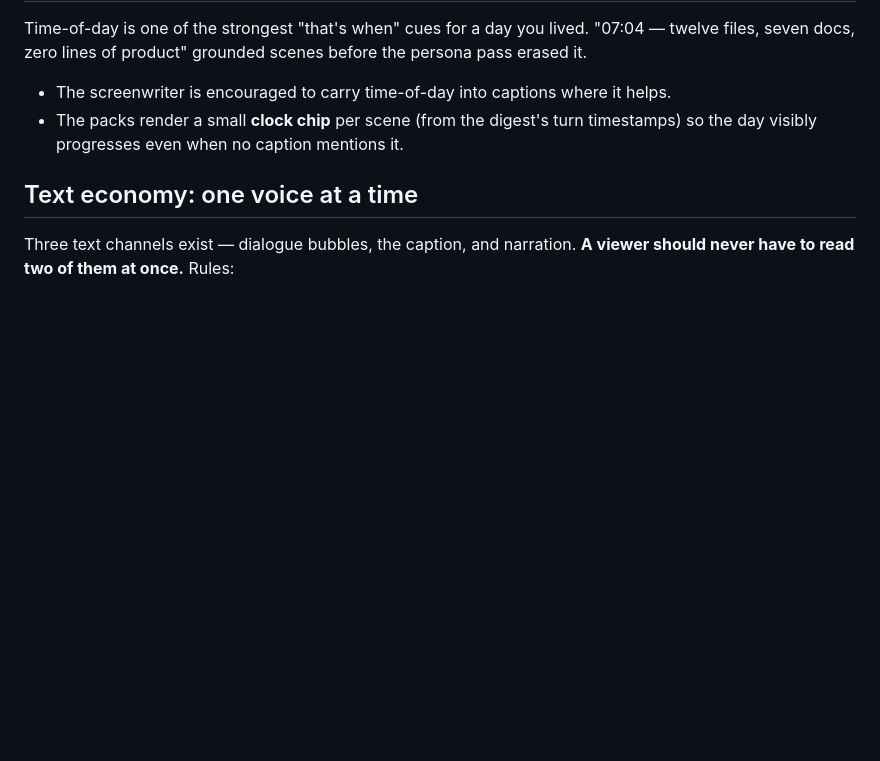
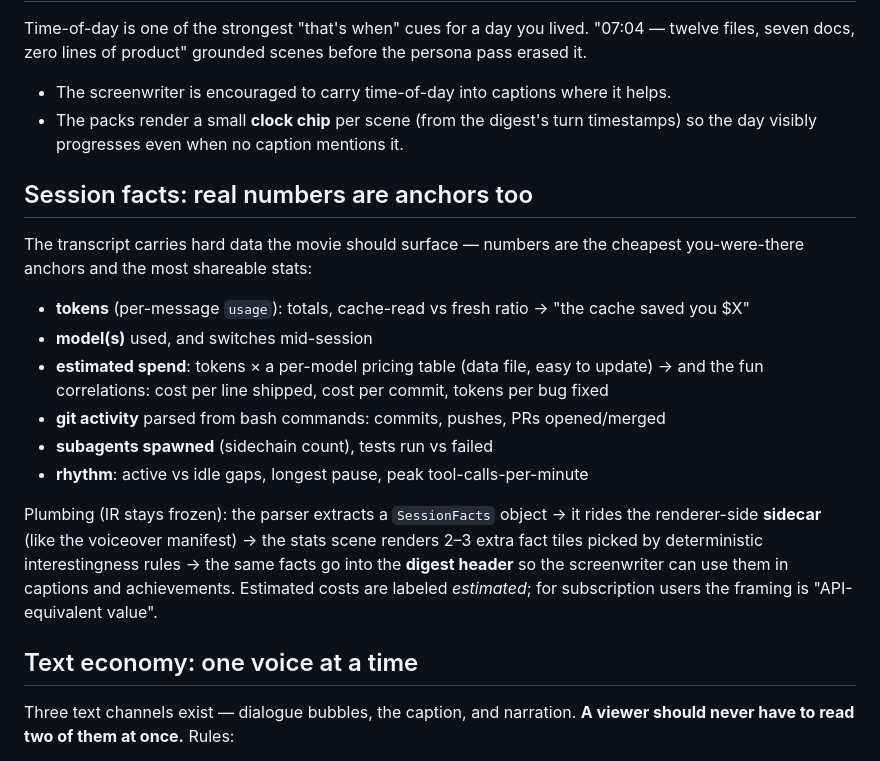
Before and after one commit to pelazas/sessionmovie, a Markdown page: docs/v1-storychange.md, the part around the change. GitHub-like rendering; blank space fills up the shorter version.

Commit message:
docs: session facts — tokens, spend estimates, git activity, rhythm as recognition anchors (sidecar, IR frozen)
Co-Authored-By: Claude Fable 5 <noreply@anthropic.com>

```diff
--- a/docs/v1-storychange.md
+++ b/docs/v1-storychange.md
@@ -51,6 +51,19 @@ Time-of-day is one of the strongest "that's when" cues for a day you lived. "07:
 - The screenwriter is encouraged to carry time-of-day into captions where it helps.
 - The packs render a small **clock chip** per scene (from the digest's turn timestamps) so the day visibly progresses even when no caption mentions it.
 
+## Session facts: real numbers are anchors too
+
+The transcript carries hard data the movie should surface — numbers are the cheapest you-were-there anchors and the most shareable stats:
+
+- **tokens** (per-message `usage`): totals, cache-read vs fresh ratio → "the cache saved you $X"
+- **model(s)** used, and switches mid-session
+- **estimated spend**: tokens × a per-model pricing table (data file, easy to update) → and the fun correlations: cost per line shipped, cost per commit, tokens per bug fixed
+- **git activity** parsed from bash commands: commits, pushes, PRs opened/merged
+- **subagents spawned** (sidechain count), tests run vs failed
+- **rhythm**: active vs idle gaps, longest pause, peak tool-calls-per-minute
+
+Plumbing (IR stays frozen): the parser extracts a `SessionFacts` object → it rides the renderer-side **sidecar** (like the voiceover manifest) → the stats scene renders 2–3 extra fact tiles picked by deterministic interestingness rules → the same facts go into the **digest header** so the screenwriter can use them in captions and achievements. Estimated costs are labeled *estimated*; for subscription users the framing is "API-equivalent value".
+
 ## Text economy: one voice at a time
 
 Three text channels exist — dialogue bubbles, the caption, and narration. **A viewer should never have to read two of them at once.** Rules:
```
